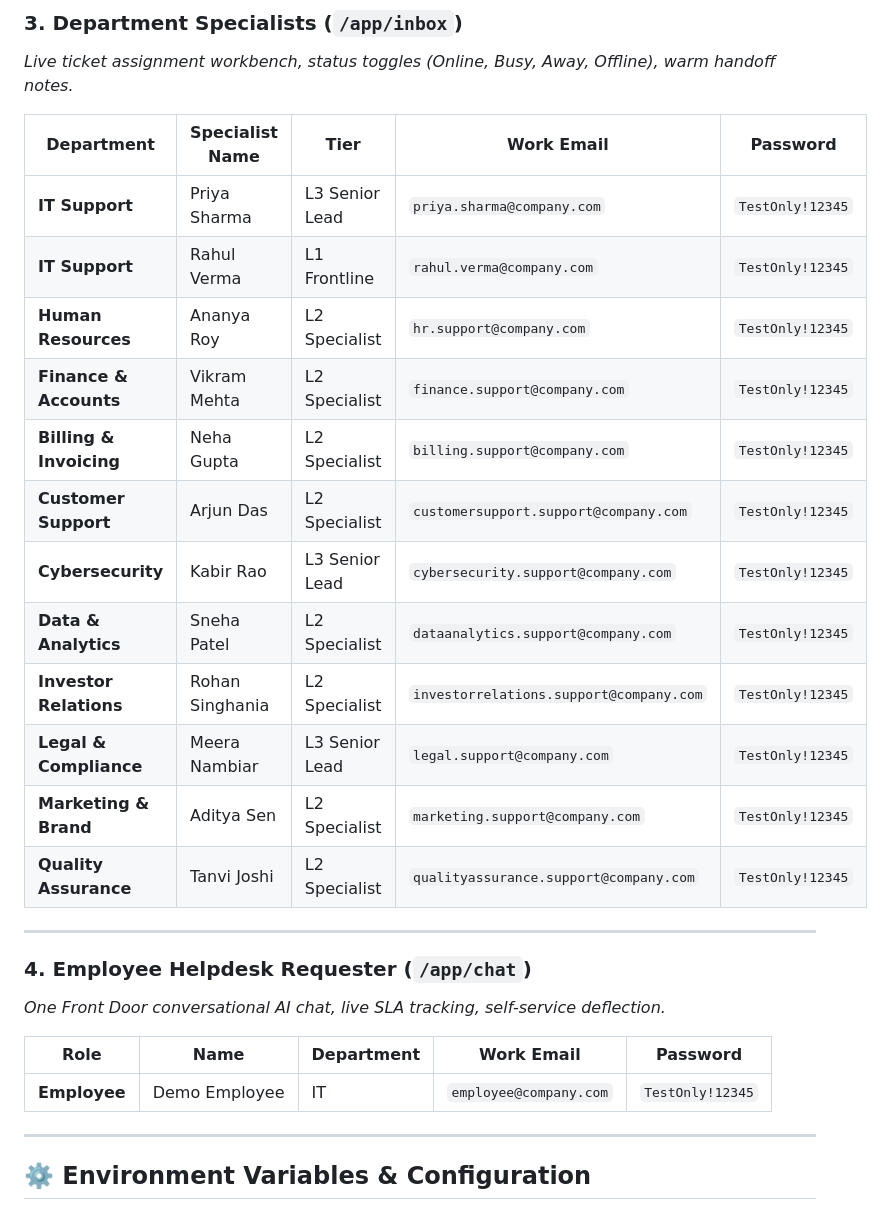
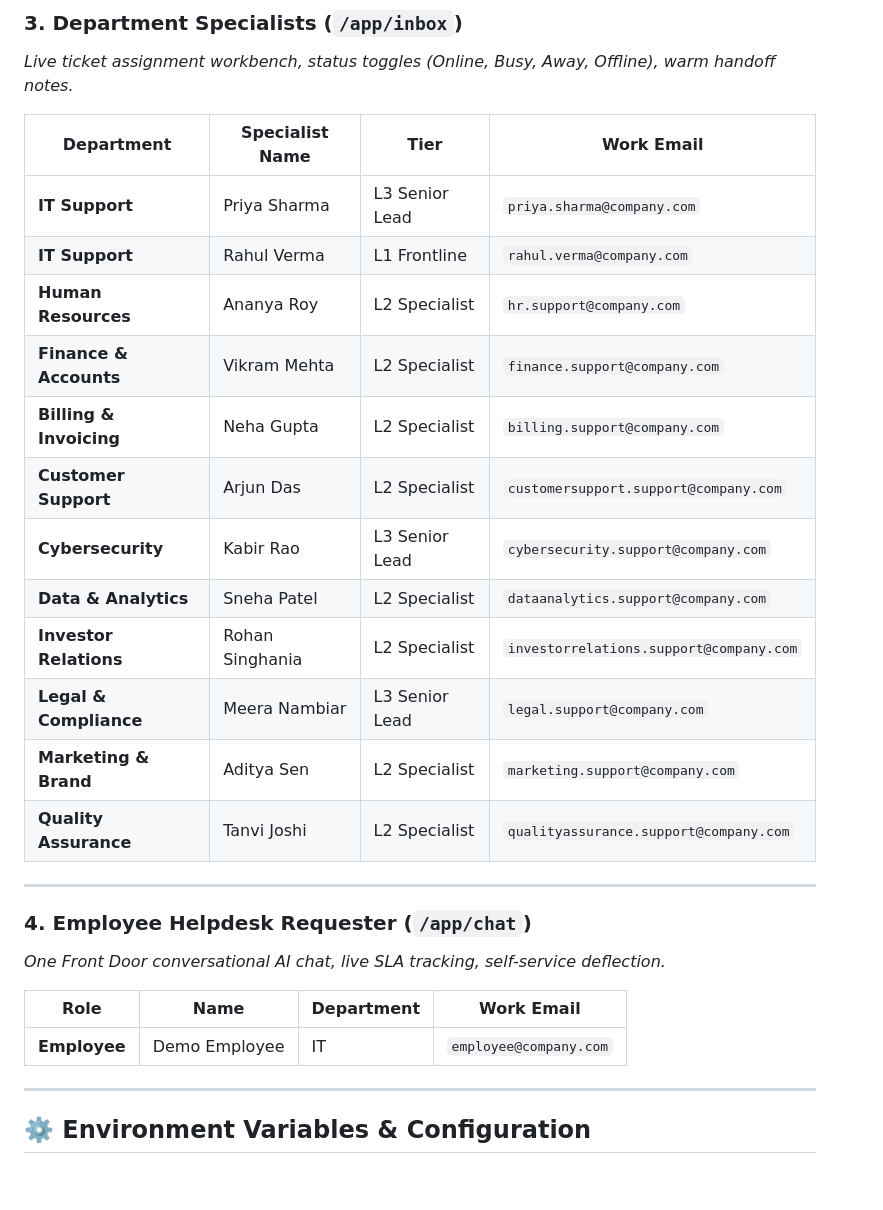
Before and after one commit to TarrushSaxena/OneGate, a Markdown page: README.md, the part around one of its changes. Rendered like a GitHub page; blank space fills up the shorter version.

```diff
--- a/README.md
+++ b/README.md
@@ -302,29 +301,29 @@ When visiting `http://localhost:3000/index.html`, click **Sign In** and use the
 ### 3. Department Specialists (`/app/inbox`)
 *Live ticket assignment workbench, status toggles (Online, Busy, Away, Offline), warm handoff notes.*
 
-| Department | Specialist Name | Tier | Work Email | Password |
-|---|---|---|---|---|
-| **IT Support** | Priya Sharma | L3 Senior Lead | `priya.sharma@company.com` | `TestOnly!12345` |
-| **IT Support** | Rahul Verma | L1 Frontline | `rahul.verma@company.com` | `TestOnly!12345` |
-| **Human Resources** | Ananya Roy | L2 Specialist | `hr.support@company.com` | `TestOnly!12345` |
-| **Finance & Accounts** | Vikram Mehta | L2 Specialist | `finance.support@company.com` | `TestOnly!12345` |
-| **Billing & Invoicing** | Neha Gupta | L2 Specialist | `billing.support@company.com` | `TestOnly!12345` |
-| **Customer Support** | Arjun Das | L2 Specialist | `customersupport.support@company.com` | `TestOnly!12345` |
-| **Cybersecurity** | Kabir Rao | L3 Senior Lead | `cybersecurity.support@company.com` | `TestOnly!12345` |
-| **Data & Analytics** | Sneha Patel | L2 Specialist | `dataanalytics.support@company.com` | `TestOnly!12345` |
-| **Investor Relations** | Rohan Singhania | L2 Specialist | `investorrelations.support@company.com` | `TestOnly!12345` |
-| **Legal & Compliance** | Meera Nambiar | L3 Senior Lead | `legal.support@company.com` | `TestOnly!12345` |
-| **Marketing & Brand** | Aditya Sen | L2 Specialist | `marketing.support@company.com` | `TestOnly!12345` |
-| **Quality Assurance** | Tanvi Joshi | L2 Specialist | `qualityassurance.support@company.com` | `TestOnly!12345` |
+| Department | Specialist Name | Tier | Work Email |
+|---|---|---|---|
+| **IT Support** | Priya Sharma | L3 Senior Lead | `priya.sharma@company.com` |
+| **IT Support** | Rahul Verma | L1 Frontline | `rahul.verma@company.com` |
+| **Human Resources** | Ananya Roy | L2 Specialist | `hr.support@company.com` |
+| **Finance & Accounts** | Vikram Mehta | L2 Specialist | `finance.support@company.com` |
+| **Billing & Invoicing** | Neha Gupta | L2 Specialist | `billing.support@company.com` |
+| **Customer Support** | Arjun Das | L2 Specialist | `customersupport.support@company.com` |
+| **Cybersecurity** | Kabir Rao | L3 Senior Lead | `cybersecurity.support@company.com` |
+| **Data & Analytics** | Sneha Patel | L2 Specialist | `dataanalytics.support@company.com` |
+| **Investor Relations** | Rohan Singhania | L2 Specialist | `investorrelations.support@company.com` |
+| **Legal & Compliance** | Meera Nambiar | L3 Senior Lead | `legal.support@company.com` |
+| **Marketing & Brand** | Aditya Sen | L2 Specialist | `marketing.support@company.com` |
+| **Quality Assurance** | Tanvi Joshi | L2 Specialist | `qualityassurance.support@company.com` |
 
 ---
 
 ### 4. Employee Helpdesk Requester (`/app/chat`)
 *One Front Door conversational AI chat, live SLA tracking, self-service deflection.*
 
-| Role | Name | Department | Work Email | Password |
-|---|---|---|---|---|
-| **Employee** | Demo Employee | IT | `employee@company.com` | `TestOnly!12345` |
+| Role | Name | Department | Work Email |
+|---|---|---|---|
+| **Employee** | Demo Employee | IT | `employee@company.com` |
 
 ---
 
```
Also changed, not shown: other parts of README.md (+21 -22 lines).
